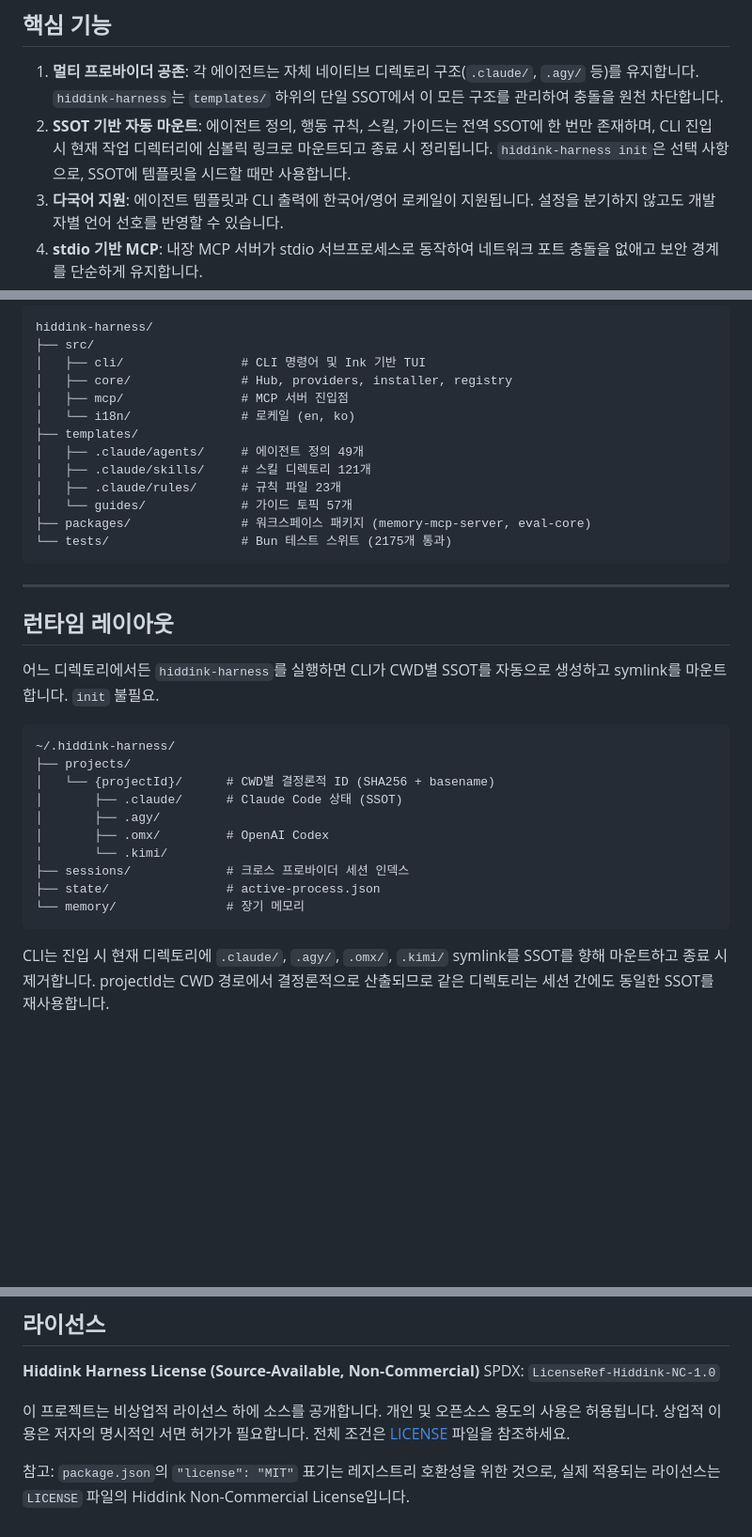
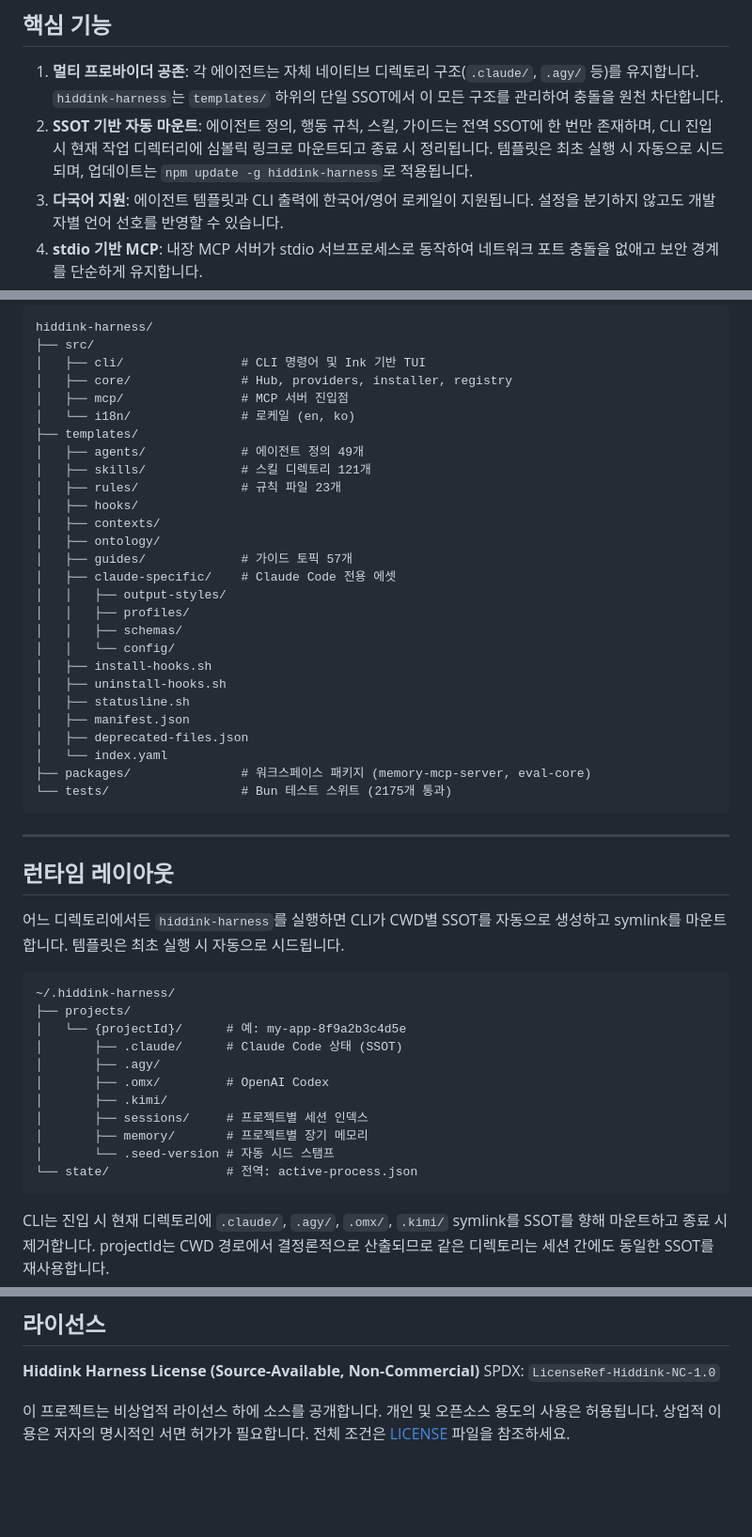
Before and after one commit to hiddink-ai/hiddink-harness, a Markdown page: README.ko.md, 3 parts joined by grey strips. Shown at 94% size. Drawn GitHub-style; blank space fills up the shorter version.

````diff
--- a/README.ko.md
+++ b/README.ko.md
@@ -15,7 +15,7 @@ Claude Code, agy, gpt-codex, Kimi를 위한 범용 에이전트 하네스.
 ## 핵심 기능
 
 1. **멀티 프로바이더 공존**: 각 에이전트는 자체 네이티브 디렉토리 구조(`.claude/`, `.agy/` 등)를 유지합니다. `hiddink-harness`는 `templates/` 하위의 단일 SSOT에서 이 모든 구조를 관리하여 충돌을 원천 차단합니다.
-2. **SSOT 기반 자동 마운트**: 에이전트 정의, 행동 규칙, 스킬, 가이드는 전역 SSOT에 한 번만 존재하며, CLI 진입 시 현재 작업 디렉터리에 심볼릭 링크로 마운트되고 종료 시 정리됩니다. `hiddink-harness init`은 선택 사항으로, SSOT에 템플릿을 시드할 때만 사용합니다.
+2. **SSOT 기반 자동 마운트**: 에이전트 정의, 행동 규칙, 스킬, 가이드는 전역 SSOT에 한 번만 존재하며, CLI 진입 시 현재 작업 디렉터리에 심볼릭 링크로 마운트되고 종료 시 정리됩니다. 템플릿은 최초 실행 시 자동으로 시드되며, 업데이트는 `npm update -g hiddink-harness`로 적용됩니다.
 3. **다국어 지원**: 에이전트 템플릿과 CLI 출력에 한국어/영어 로케일이 지원됩니다. 설정을 분기하지 않고도 개발자별 언어 선호를 반영할 수 있습니다.
 4. **stdio 기반 MCP**: 내장 MCP 서버가 stdio 서브프로세스로 동작하여 네트워크 포트 충돌을 없애고 보안 경계를 단순하게 유지합니다.
 5. **Hub 아키텍처**: `ConversationHub`와 `ProviderAdapter` 패턴이 세 가지 라이프사이클을 처리합니다 — persistent-bidirectional (Claude/Kimi), per-turn-resume (Codex), PTY-wrap (agy, Phase 2).
@@ -124,10 +120,24 @@ hiddink-harness/
 │   ├── mcp/                # MCP 서버 진입점
 │   └── i18n/               # 로케일 (en, ko)
 ├── templates/
-│   ├── .claude/agents/     # 에이전트 정의 49개
-│   ├── .claude/skills/     # 스킬 디렉토리 121개
-│   ├── .claude/rules/      # 규칙 파일 23개
-│   └── guides/             # 가이드 토픽 57개
+│   ├── agents/             # 에이전트 정의 49개
+│   ├── skills/             # 스킬 디렉토리 121개
+│   ├── rules/              # 규칙 파일 23개
+│   ├── hooks/
+│   ├── contexts/
+│   ├── ontology/
+│   ├── guides/             # 가이드 토픽 57개
+│   ├── claude-specific/    # Claude Code 전용 에셋
+│   │   ├── output-styles/
+│   │   ├── profiles/
+│   │   ├── schemas/
+│   │   └── config/
+│   ├── install-hooks.sh
+│   ├── uninstall-hooks.sh
+│   ├── statusline.sh
+│   ├── manifest.json
+│   ├── deprecated-files.json
+│   └── index.yaml
 ├── packages/               # 워크스페이스 패키지 (memory-mcp-server, eval-core)
 └── tests/                  # Bun 테스트 스위트 (2175개 통과)
 ```
@@ -136,19 +146,20 @@ hiddink-harness/
 
 ## 런타임 레이아웃
 
-어느 디렉토리에서든 `hiddink-harness`를 실행하면 CLI가 CWD별 SSOT를 자동으로 생성하고 symlink를 마운트합니다. `init` 불필요.
+어느 디렉토리에서든 `hiddink-harness`를 실행하면 CLI가 CWD별 SSOT를 자동으로 생성하고 symlink를 마운트합니다. 템플릿은 최초 실행 시 자동으로 시드됩니다.
 
 ```
 ~/.hiddink-harness/
 ├── projects/
-│   └── {projectId}/      # CWD별 결정론적 ID (SHA256 + basename)
+│   └── {projectId}/      # 예: my-app-8f9a2b3c4d5e
 │       ├── .claude/      # Claude Code 상태 (SSOT)
 │       ├── .agy/
 │       ├── .omx/         # OpenAI Codex
-│       └── .kimi/
-├── sessions/             # 크로스 프로바이더 세션 인덱스
-├── state/                # active-process.json
-└── memory/               # 장기 메모리
+│       ├── .kimi/
+│       ├── sessions/     # 프로젝트별 세션 인덱스
+│       ├── memory/       # 프로젝트별 장기 메모리
+│       └── .seed-version # 자동 시드 스탬프
+└── state/                # 전역: active-process.json
 ```
 
 CLI는 진입 시 현재 디렉토리에 `.claude/`, `.agy/`, `.omx/`, `.kimi/` symlink를 SSOT를 향해 마운트하고 종료 시 제거합니다. projectId는 CWD 경로에서 결정론적으로 산출되므로 같은 디렉토리는 세션 간에도 동일한 SSOT를 재사용합니다.
@@ -167,5 +178,3 @@ CLI는 진입 시 현재 디렉토리에 `.claude/`, `.agy/`, `.omx/`, `.kimi/`
 SPDX: `LicenseRef-Hiddink-NC-1.0`
 
 이 프로젝트는 비상업적 라이선스 하에 소스를 공개합니다. 개인 및 오픈소스 용도의 사용은 허용됩니다. 상업적 이용은 저자의 명시적인 서면 허가가 필요합니다. 전체 조건은 [LICENSE](LICENSE) 파일을 참조하세요.
-
-참고: `package.json`의 `"license": "MIT"` 표기는 레지스트리 호환성을 위한 것으로, 실제 적용되는 라이선스는 `LICENSE` 파일의 Hiddink Non-Commercial License입니다.
````
Also changed, not shown: other parts of README.ko.md (+15 -19 lines), DEVELOPER_GUIDE.md (+3 -3 lines), README.md (+40 -31 lines).
